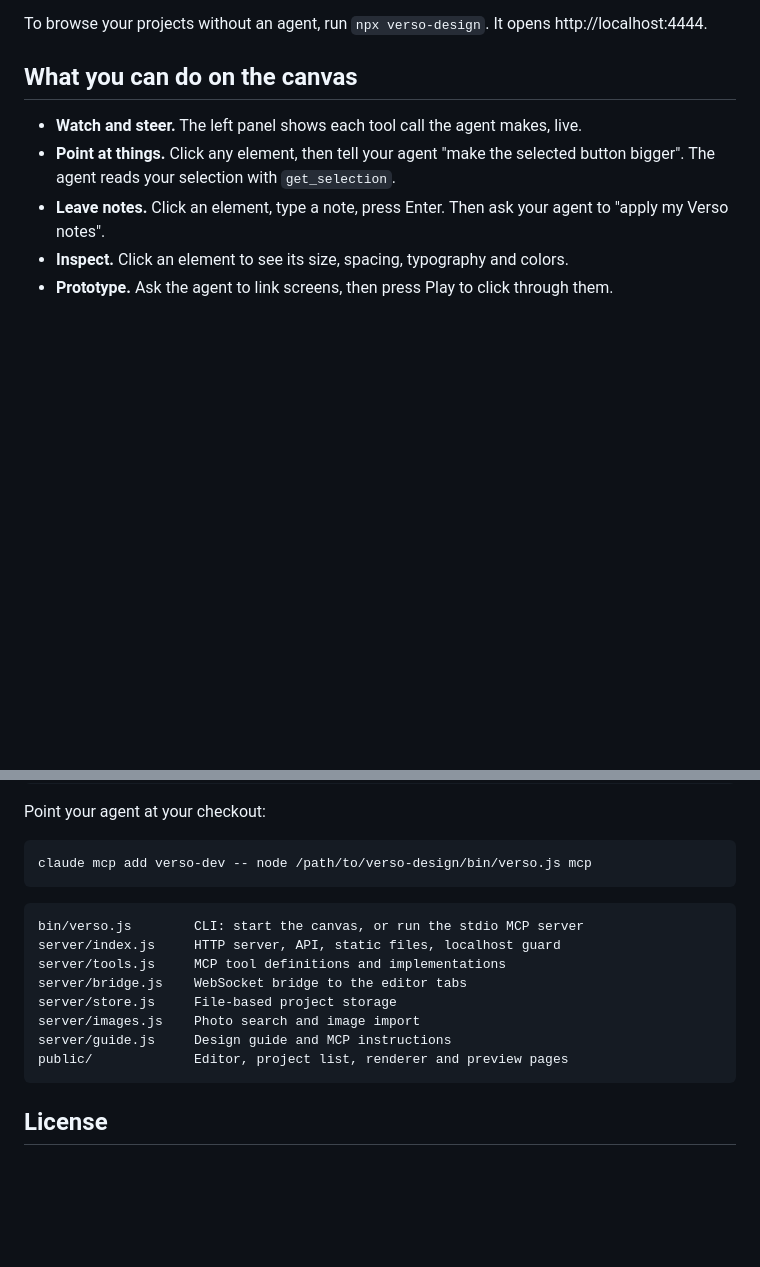
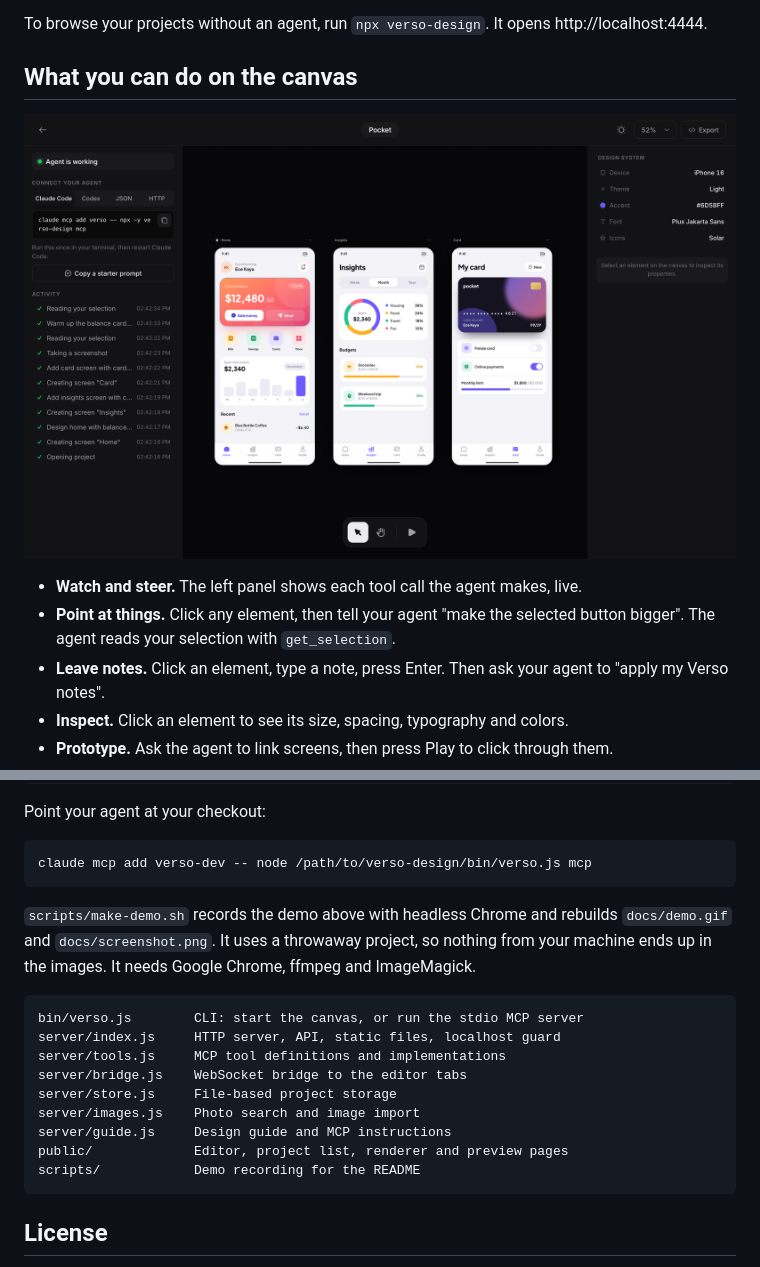
Before and after one commit to devsemih/verso-design, a Markdown page: README.md, 2 parts joined by grey strips. Rendered like a GitHub page; pictures changed too: docs/screenshot.png (added); blank space fills up the shorter version.

````diff
--- a/README.md
+++ b/README.md
@@ -41,6 +43,8 @@ You need Node.js 18.17 or newer.
 To browse your projects without an agent, run `npx verso-design`. It opens http://localhost:4444.
 
 ## What you can do on the canvas
+
+![The Verso editor: the agent panel with the connect command and a live activity feed on the left, three designed phone screens in the middle, and the project's design system on the right.](https://raw.githubusercontent.com/devsemih/verso-design/main/docs/screenshot.png)
 
 - **Watch and steer.** The left panel shows each tool call the agent makes, live.
 - **Point at things.** Click any element, then tell your agent "make the selected button bigger". The agent reads your selection with `get_selection`.
@@ -127,6 +131,8 @@ Point your agent at your checkout:
 claude mcp add verso-dev -- node /path/to/verso-design/bin/verso.js mcp
 ```
 
+`scripts/make-demo.sh` records the demo above with headless Chrome and rebuilds `docs/demo.gif` and `docs/screenshot.png`. It uses a throwaway project, so nothing from your machine ends up in the images. It needs Google Chrome, ffmpeg and ImageMagick.
+
 ```
 bin/verso.js        CLI: start the canvas, or run the stdio MCP server
 server/index.js     HTTP server, API, static files, localhost guard
@@ -136,6 +142,7 @@ server/store.js     File-based project storage
 server/images.js    Photo search and image import
 server/guide.js     Design guide and MCP instructions
 public/             Editor, project list, renderer and preview pages
+scripts/            Demo recording for the README
 ```
 
 ## License
````
Also changed, not shown: other parts of README.md (+2 -0 lines), 8 other files.
